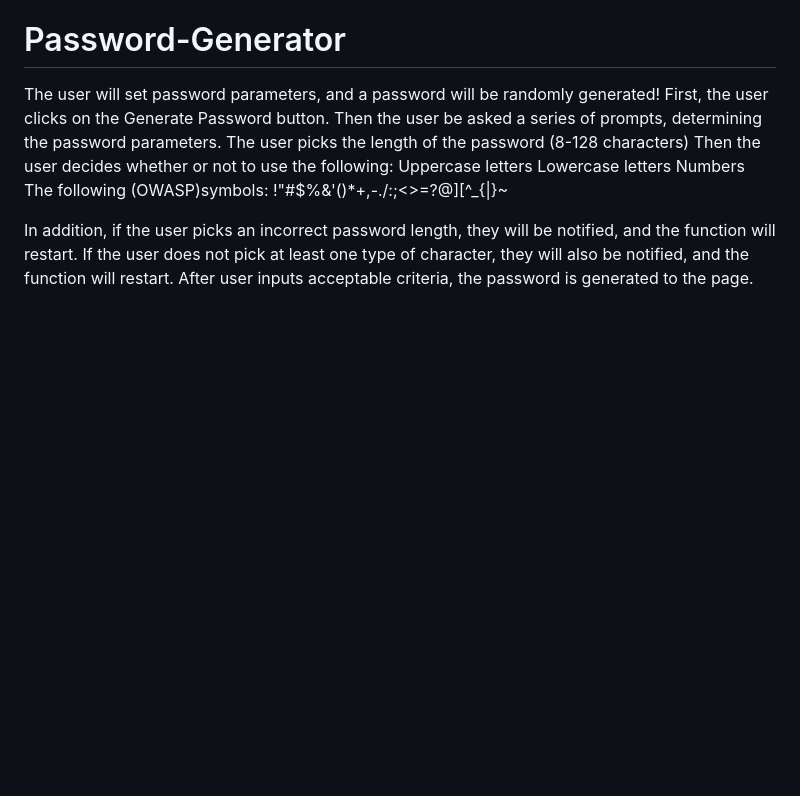
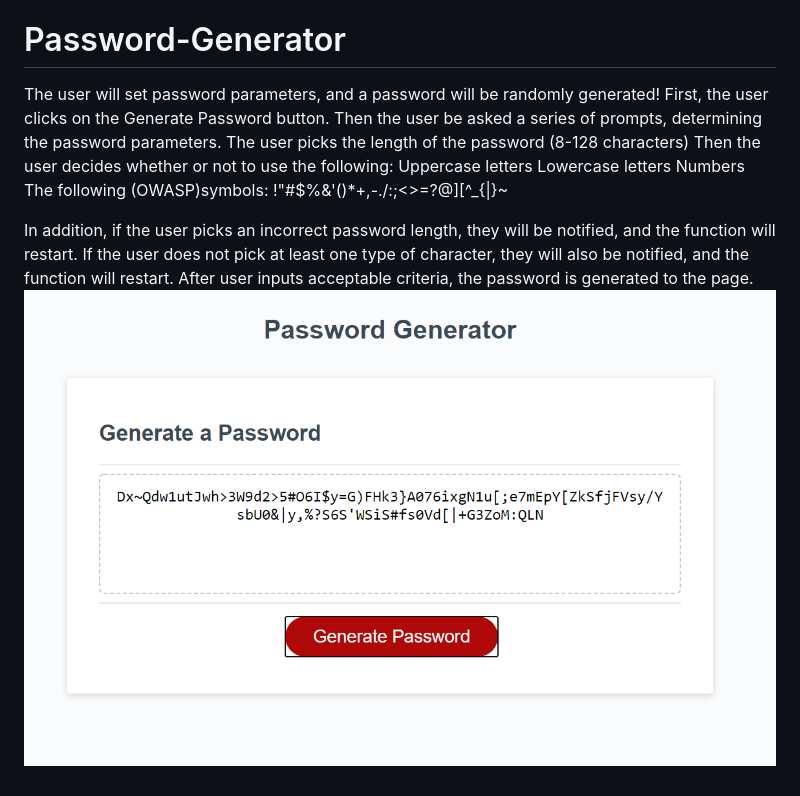
Before and after one commit to bardeeens/Password-Generator, a Markdown page: README.md, the part around the change. Drawn GitHub-style; pictures changed too: Assets/Images/page_preview.png (added); blank space fills up the shorter version.

Commit message:
added page preview to README, added Assets folder

```diff
--- a/README.md
+++ b/README.md
@@ -12,3 +12,4 @@ The following (OWASP)symbols: !"#$%&'()*+,-./:;<>=?@\][^_{|}~
 In addition, if the user picks an incorrect password length, they will be notified, and the function will restart.
 If the user does not pick at least one type of character, they will also be notified, and the function will restart.
 After user inputs acceptable criteria, the password is generated to the page.
+![Page Preview](Assets/Images/page_preview.png)
```
Also changed, not shown: 5 other files.
